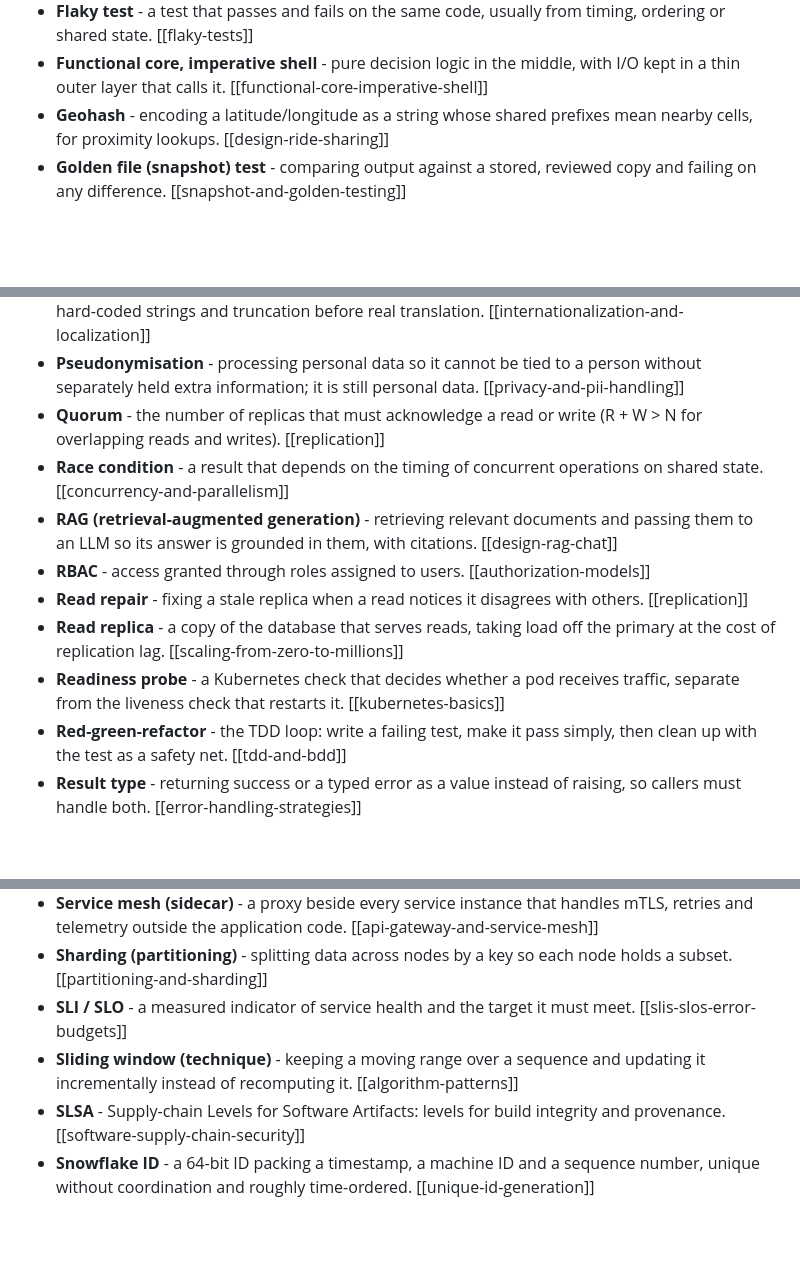
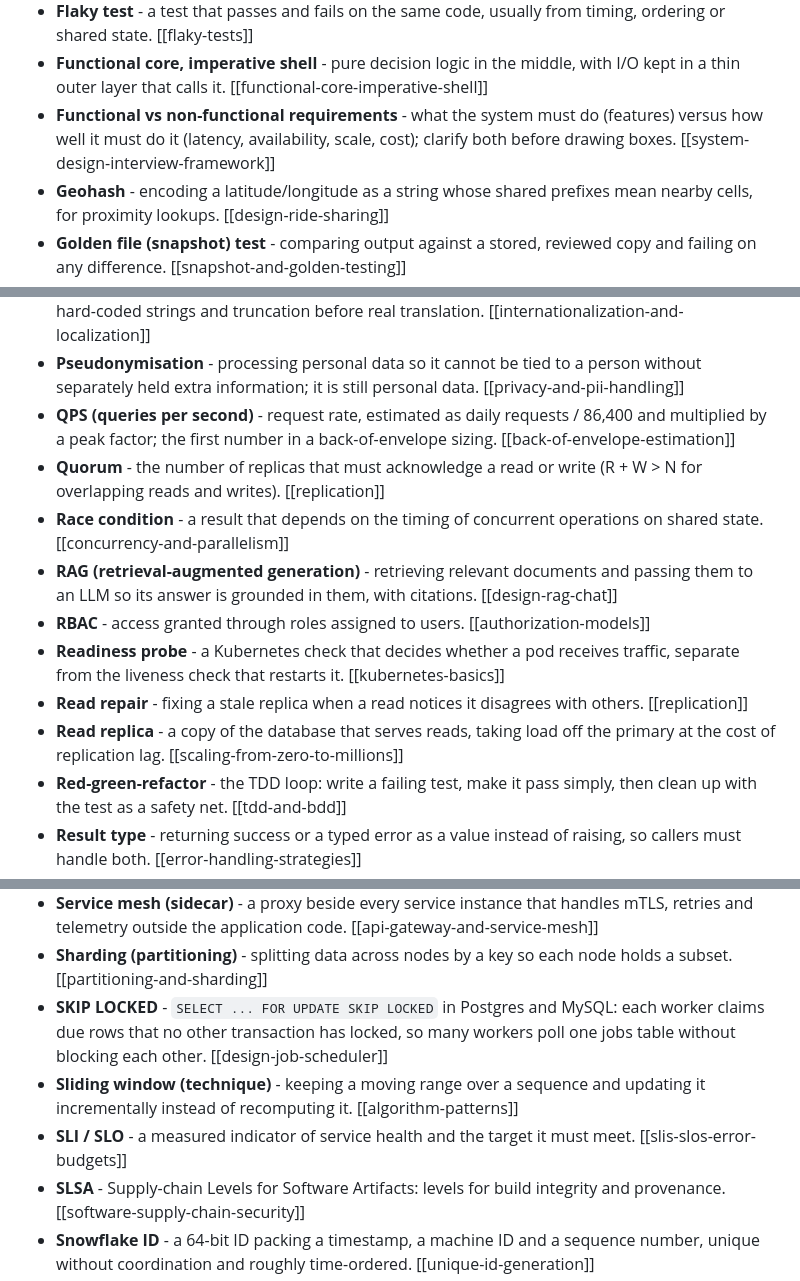
Before and after one commit to faheemkhaskheli9/Software-Engineering-KnowledgeBase, a Markdown page: glossary.md, 3 parts joined by grey strips. Rendered like a GitHub page; blank space fills up the shorter version.

```diff
--- a/glossary.md
+++ b/glossary.md
@@ -67,6 +69,7 @@ Not a topic file: `build_index.py` skips it for INDEX.md but checks its `[[links
 - **Finite state machine** - a model with a fixed set of states and allowed transitions, so illegal state changes are impossible by construction. [[state-machines]]
 - **Flaky test** - a test that passes and fails on the same code, usually from timing, ordering or shared state. [[flaky-tests]]
 - **Functional core, imperative shell** - pure decision logic in the middle, with I/O kept in a thin outer layer that calls it. [[functional-core-imperative-shell]]
+- **Functional vs non-functional requirements** - what the system must do (features) versus how well it must do it (latency, availability, scale, cost); clarify both before drawing boxes. [[system-design-interview-framework]]
 - **Geohash** - encoding a latitude/longitude as a string whose shared prefixes mean nearby cells, for proximity lookups. [[design-ride-sharing]]
 - **Golden file (snapshot) test** - comparing output against a stored, reviewed copy and failing on any difference. [[snapshot-and-golden-testing]]
 - **Grapheme cluster** - what a user sees as one character, which may be several Unicode code points (an emoji with modifiers, a letter with accents). [[strings-and-text-encoding]]
@@ -111,13 +119,14 @@ Not a topic file: `build_index.py` skips it for INDEX.md but checks its `[[links
 - **Protobuf field number** - the number that identifies a field on the wire; it must never be reused or changed once clients exist. [[grpc-and-protobuf]]
 - **Pseudo-localization** - automated fake translation (accents, padding, delimiters) that exposes hard-coded strings and truncation before real translation. [[internationalization-and-localization]]
 - **Pseudonymisation** - processing personal data so it cannot be tied to a person without separately held extra information; it is still personal data. [[privacy-and-pii-handling]]
+- **QPS (queries per second)** - request rate, estimated as daily requests / 86,400 and multiplied by a peak factor; the first number in a back-of-envelope sizing. [[back-of-envelope-estimation]]
 - **Quorum** - the number of replicas that must acknowledge a read or write (R + W > N for overlapping reads and writes). [[replication]]
 - **Race condition** - a result that depends on the timing of concurrent operations on shared state. [[concurrency-and-parallelism]]
 - **RAG (retrieval-augmented generation)** - retrieving relevant documents and passing them to an LLM so its answer is grounded in them, with citations. [[design-rag-chat]]
 - **RBAC** - access granted through roles assigned to users. [[authorization-models]]
+- **Readiness probe** - a Kubernetes check that decides whether a pod receives traffic, separate from the liveness check that restarts it. [[kubernetes-basics]]
 - **Read repair** - fixing a stale replica when a read notices it disagrees with others. [[replication]]
 - **Read replica** - a copy of the database that serves reads, taking load off the primary at the cost of replication lag. [[scaling-from-zero-to-millions]]
-- **Readiness probe** - a Kubernetes check that decides whether a pod receives traffic, separate from the liveness check that restarts it. [[kubernetes-basics]]
 - **Red-green-refactor** - the TDD loop: write a failing test, make it pass simply, then clean up with the test as a safety net. [[tdd-and-bdd]]
 - **Result type** - returning success or a typed error as a value instead of raising, so callers must handle both. [[error-handling-strategies]]
 - **robots.txt and politeness** - a site's crawl rules, plus per-host rate limits a crawler applies so it never overloads one site. [[design-web-crawler]]
@@ -129,8 +138,9 @@ Not a topic file: `build_index.py` skips it for INDEX.md but checks its `[[links
 - **Server-Sent Events (SSE)** - a one-way stream of text events from server to browser over a long-lived HTTP response. [[realtime-websockets-sse]]
 - **Service mesh (sidecar)** - a proxy beside every service instance that handles mTLS, retries and telemetry outside the application code. [[api-gateway-and-service-mesh]]
 - **Sharding (partitioning)** - splitting data across nodes by a key so each node holds a subset. [[partitioning-and-sharding]]
+- **SKIP LOCKED** - `SELECT ... FOR UPDATE SKIP LOCKED` in Postgres and MySQL: each worker claims due rows that no other transaction has locked, so many workers poll one jobs table without blocking each other. [[design-job-scheduler]]
+- **Sliding window (technique)** - keeping a moving range over a sequence and updating it incrementally instead of recomputing it. [[algorithm-patterns]]
 - **SLI / SLO** - a measured indicator of service health and the target it must meet. [[slis-slos-error-budgets]]
-- **Sliding window (technique)** - keeping a moving range over a sequence and updating it incrementally instead of recomputing it. [[algorithm-patterns]]
 - **SLSA** - Supply-chain Levels for Software Artifacts: levels for build integrity and provenance. [[software-supply-chain-security]]
 - **Snowflake ID** - a 64-bit ID packing a timestamp, a machine ID and a sequence number, unique without coordination and roughly time-ordered. [[unique-id-generation]]
 - **Split brain** - two nodes both believing they are leader after a partition, accepting conflicting writes. [[failure-modes-and-fallacies]]
```
Also changed, not shown: other parts of glossary.md (+9 -1 lines).
